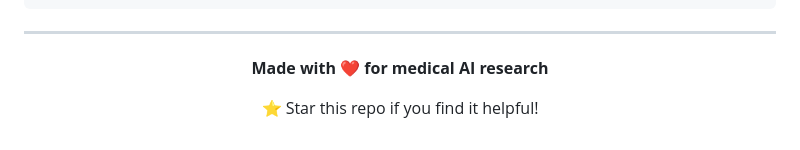
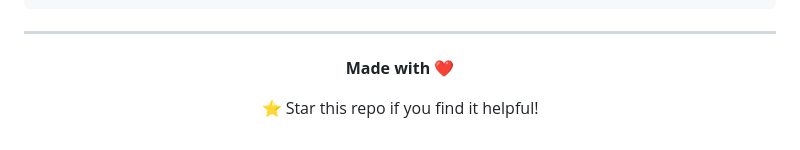
Before and after one commit to pang-lang/datascienceproject, a Markdown page: README.md, the part around the change. GitHub-like rendering.

```diff
--- a/README.md
+++ b/README.md
@@ -167,7 +167,7 @@ radiology-vqa/
 
 <div align="center">
 
-**Made with ❤️ for medical AI research**
+**Made with ❤️**
 
 ⭐ Star this repo if you find it helpful!
 
```
